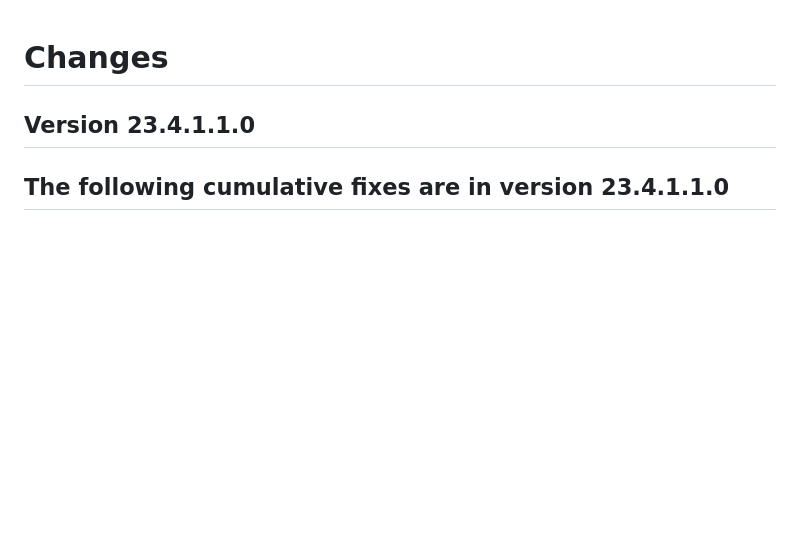
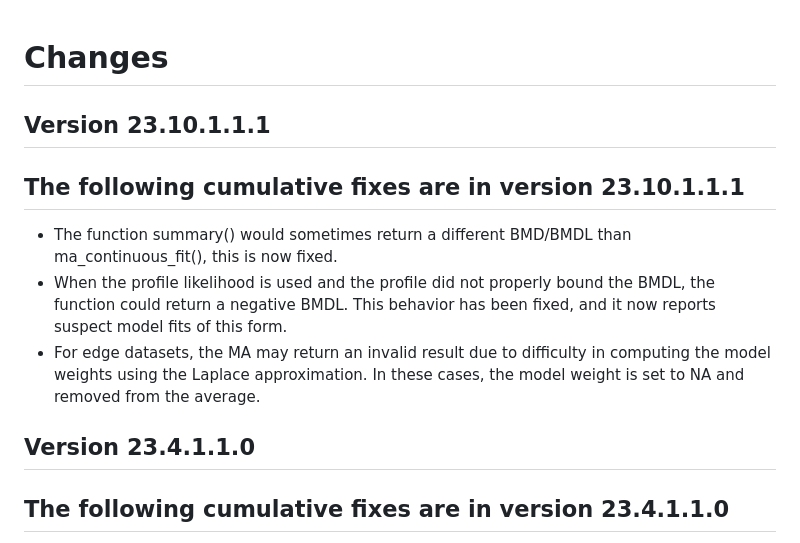
Before and after one commit to NIEHS/ToxicR, a Markdown page: CHANGELOG.md, the part around the change. Drawn GitHub-style; blank space fills up the shorter version.

```diff
--- a/CHANGELOG.md
+++ b/CHANGELOG.md
@@ -1,4 +1,14 @@
 # Changes
+## Version 23.10.1.1.1
+## The following cumulative fixes are in version 23.10.1.1.1
+-  The function summary() would sometimes return a different BMD/BMDL than ma_continuous_fit(),
+   this is now fixed.
+-  When the profile likelihood is used and the profile did not properly bound the BMDL, the function
+   could return a negative BMDL.  This behavior has been fixed, and it now reports suspect model fits
+   of this form.
+-  For edge datasets, the MA may return an invalid result due to difficulty in computing the model
+   weights using the Laplace approximation.  In these cases, the model weight is set to NA and removed
+   from the average.
 ## Version 23.4.1.1.0
 ## The following cumulative fixes are in version 23.4.1.1.0
  - Fixed log-probit fit, which was giving log-logistic plots.
```
